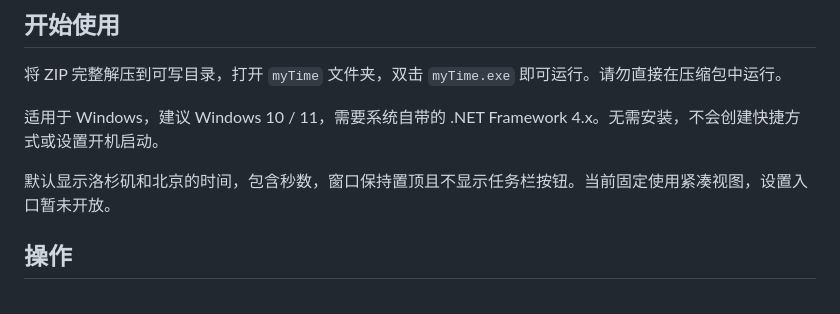
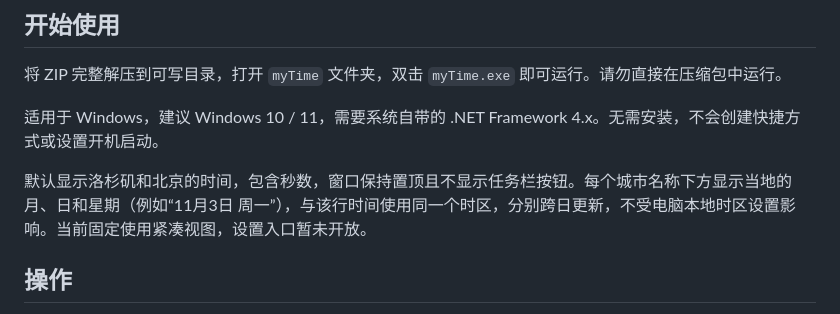
Before and after one commit to wuhujiang/myTime, a Markdown page: docs/PORTABLE.md, the part around the change. Drawn GitHub-style.

```diff
--- a/docs/PORTABLE.md
+++ b/docs/PORTABLE.md
@@ -6,7 +6,7 @@
 
 适用于 Windows，建议 Windows 10 / 11，需要系统自带的 .NET Framework 4.x。无需安装，不会创建快捷方式或设置开机启动。
 
-默认显示洛杉矶和北京的时间，包含秒数，窗口保持置顶且不显示任务栏按钮。当前固定使用紧凑视图，设置入口暂未开放。
+默认显示洛杉矶和北京的时间，包含秒数，窗口保持置顶且不显示任务栏按钮。每个城市名称下方显示当地的月、日和星期（例如“11月3日 周一”），与该行时间使用同一个时区，分别跨日更新，不受电脑本地时区设置影响。当前固定使用紧凑视图，设置入口暂未开放。
 
 ## 操作
 
```
Also changed, not shown: README.md (+3 -1 lines), assets/screenshot.png (added), 1 other file.
